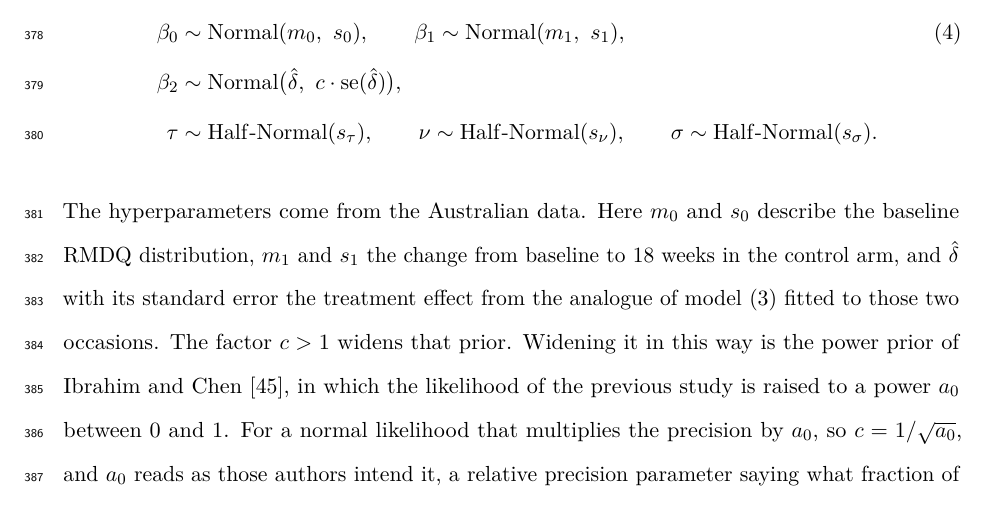
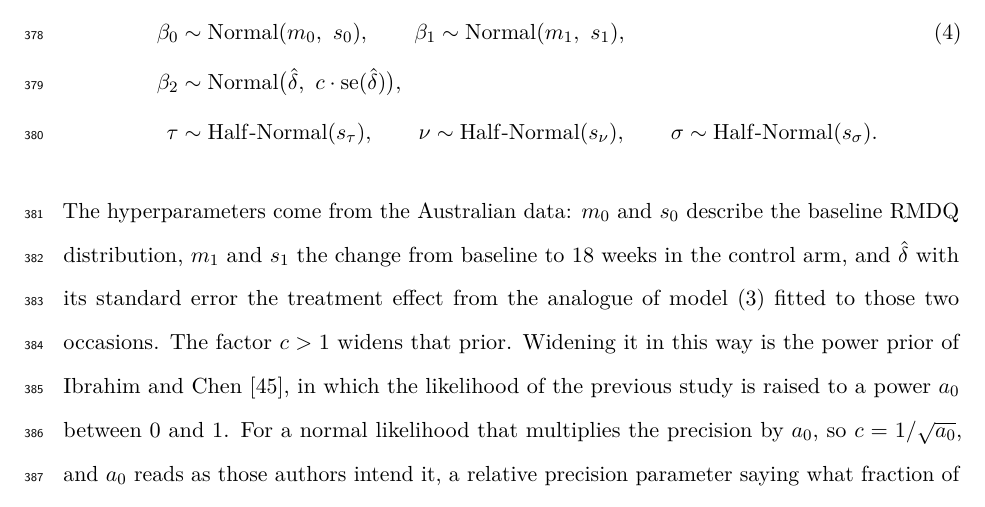
Before and after one commit to jdegenfellner/Resolve_Swiss_Statistical_Analysis_Plan, a LaTeX document (paper.tex): part of page 16 of 29, cut so that both start at the same text. Compiled offline with pdfLaTeX.

Commit message:
Drop a filler word before the hyperparameter list

```diff
--- a/paper.tex
+++ b/paper.tex
@@ -780,7 +780,7 @@ u_j &\sim \mathrm{Normal}(0,\ \tau), \qquad
   \nu \sim \mathrm{Half\text{-}Normal}(s_\nu), \qquad
   \sigma \sim \mathrm{Half\text{-}Normal}(s_\sigma). \nonumber
 \end{align}
-The hyperparameters come from the Australian data. Here $m_0$ and $s_0$
+The hyperparameters come from the Australian data: $m_0$ and $s_0$
 describe the baseline RMDQ distribution, $m_1$ and $s_1$ the change from
 baseline to 18 weeks in the control arm, and $\hat\delta$ with its standard
 error the treatment effect from the analogue of model \eqref{eq:primary}
```
Also changed, not shown: paper.pdf.
